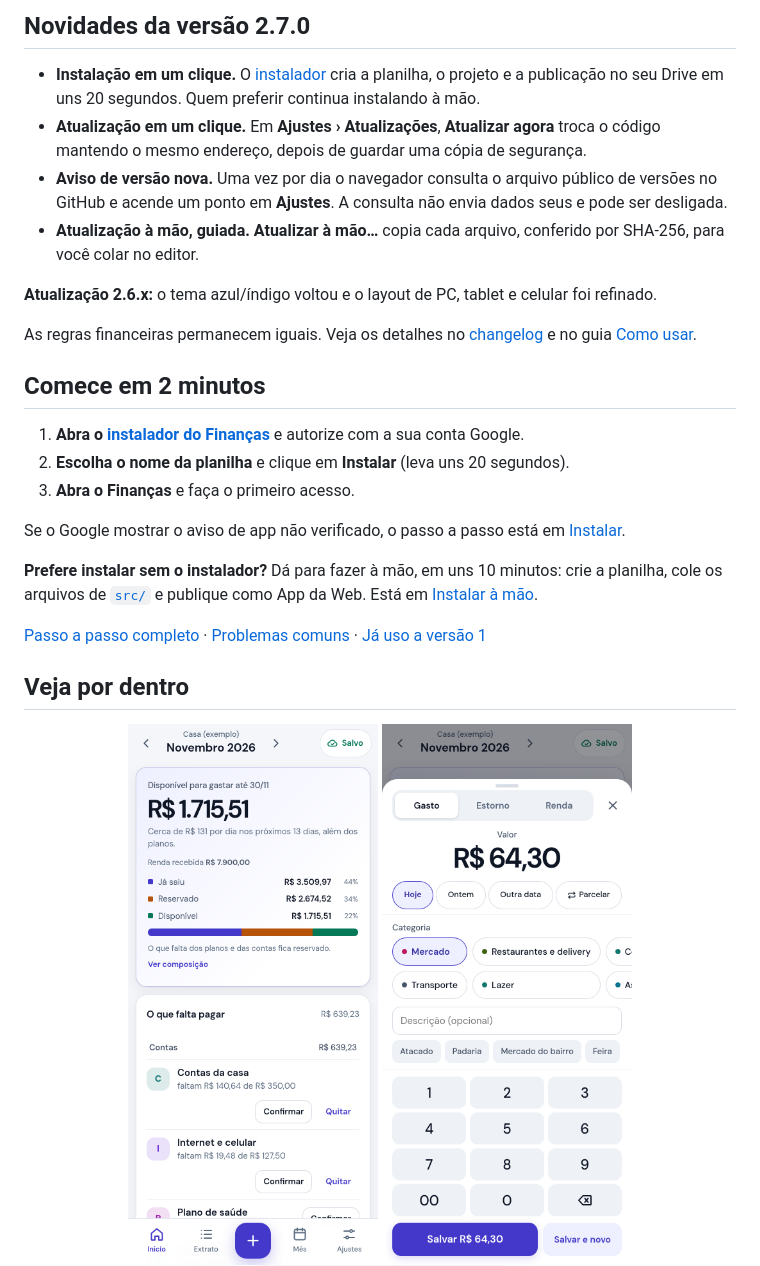
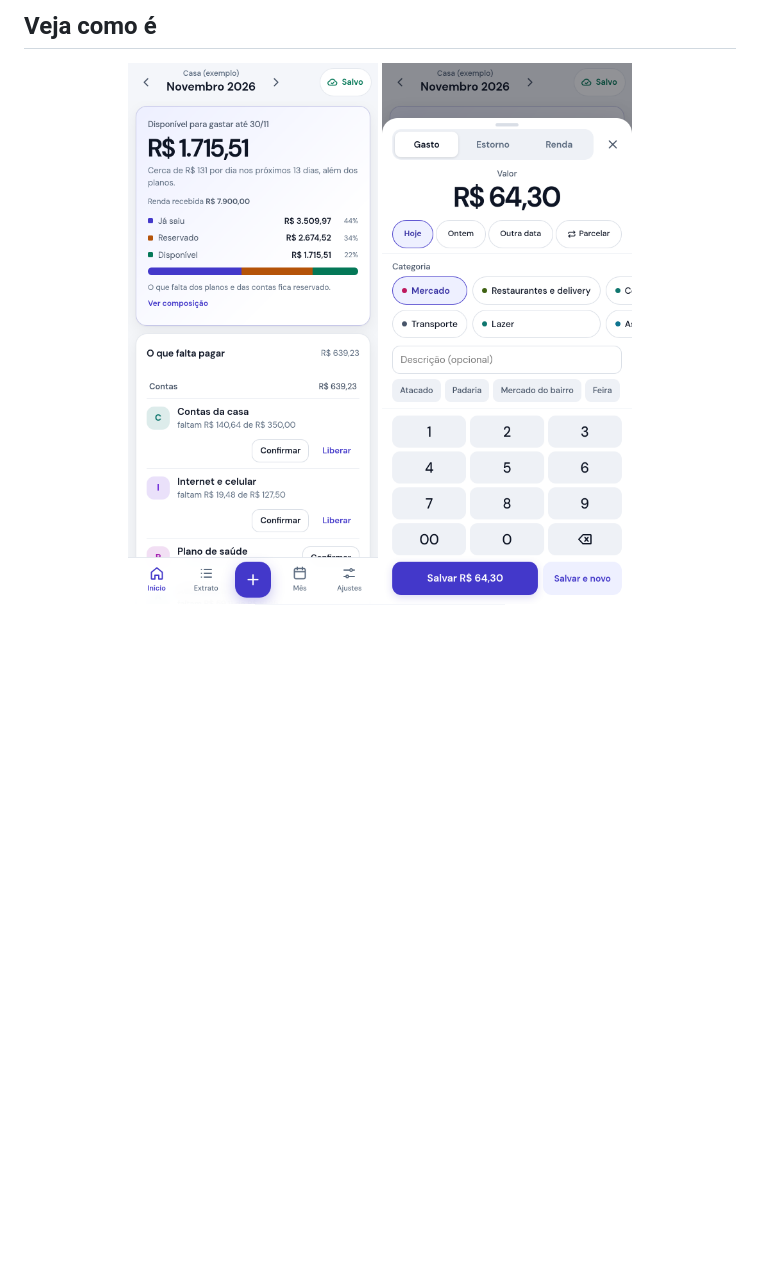
Before and after one commit to bsdesenv/bsdesenv-financas, a Markdown page: README.md, the part around one of its changes. Rendered like a GitHub page; pictures changed too: docs/img/celular-inicio.png; blank space fills up the shorter version.

```diff
--- a/README.md
+++ b/README.md
@@ -55,26 +33,3 @@
-## Novidades da versão 2.7.0
-
-- **Instalação em um clique.** O [instalador](https://script.google.com/macros/s/AKfycbwjAGEw8zZ_ju1NImYSjU539npZRQPM48cl-tgJLugXVe0gxE0lkx_gKmEi3DIL6wFzZA/exec) cria a planilha, o projeto e a publicação no seu Drive em uns 20 segundos. Quem preferir continua instalando à mão.
-- **Atualização em um clique.** Em **Ajustes › Atualizações**, **Atualizar agora** troca o código mantendo o mesmo endereço, depois de guardar uma cópia de segurança.
-- **Aviso de versão nova.** Uma vez por dia o navegador consulta o arquivo público de versões no GitHub e acende um ponto em **Ajustes**. A consulta não envia dados seus e pode ser desligada.
-- **Atualização à mão, guiada.** **Atualizar à mão…** copia cada arquivo, conferido por SHA-256, para você colar no editor.
-
-**Atualização 2.6.x:** o tema azul/índigo voltou e o layout de PC, tablet e celular foi refinado.
-
-As regras financeiras permanecem iguais. Veja os detalhes no [changelog](CHANGELOG.md) e no guia [Como usar](docs/USAR.md).
-
-## Comece em 2 minutos
-
-1. **Abra o [instalador do Finanças](https://script.google.com/macros/s/AKfycbwjAGEw8zZ_ju1NImYSjU539npZRQPM48cl-tgJLugXVe0gxE0lkx_gKmEi3DIL6wFzZA/exec)** e autorize com a sua conta Google.
-2. **Escolha o nome da planilha** e clique em **Instalar** (leva uns 20 segundos).
-3. **Abra o Finanças** e faça o primeiro acesso.
-
-Se o Google mostrar o aviso de app não verificado, o passo a passo está em [Instalar](docs/INSTALAR.md#instalar-com-o-instalador-recomendado).
-
-**Prefere instalar sem o instalador?** Dá para fazer à mão, em uns 10 minutos: crie a planilha, cole os arquivos de [`src/`](src) e publique como App da Web. Está em [Instalar à mão](docs/INSTALAR.md#instalar-à-mão).
-
-[Passo a passo completo](docs/INSTALAR.md) · [Problemas comuns](docs/INSTALAR.md#problemas-comuns) · [Já uso a versão 1](docs/ATUALIZAR.md)
-
-## Veja por dentro
+## Veja como é
 
 <p align="center">
```
Also changed, not shown: other parts of README.md (+38 -63 lines), CHANGELOG.md (+12 -0 lines), docs/img/celular-cartao-novo.png, docs/img/celular-diagnosticos.png, docs/img/computador-escuro.png, docs/img/computador-inicio.png, docs/img/computador-planilha.png, 3 other files.
